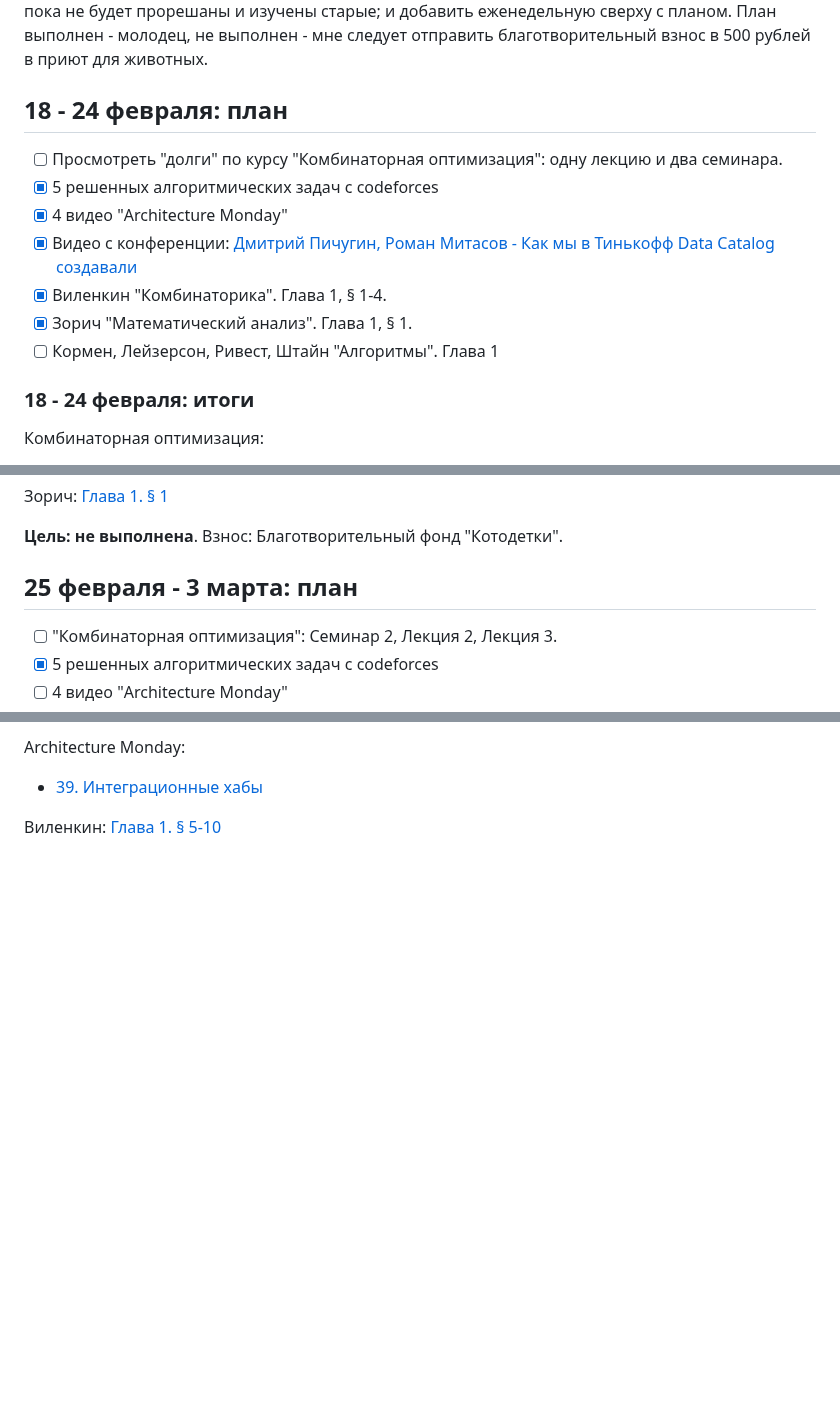
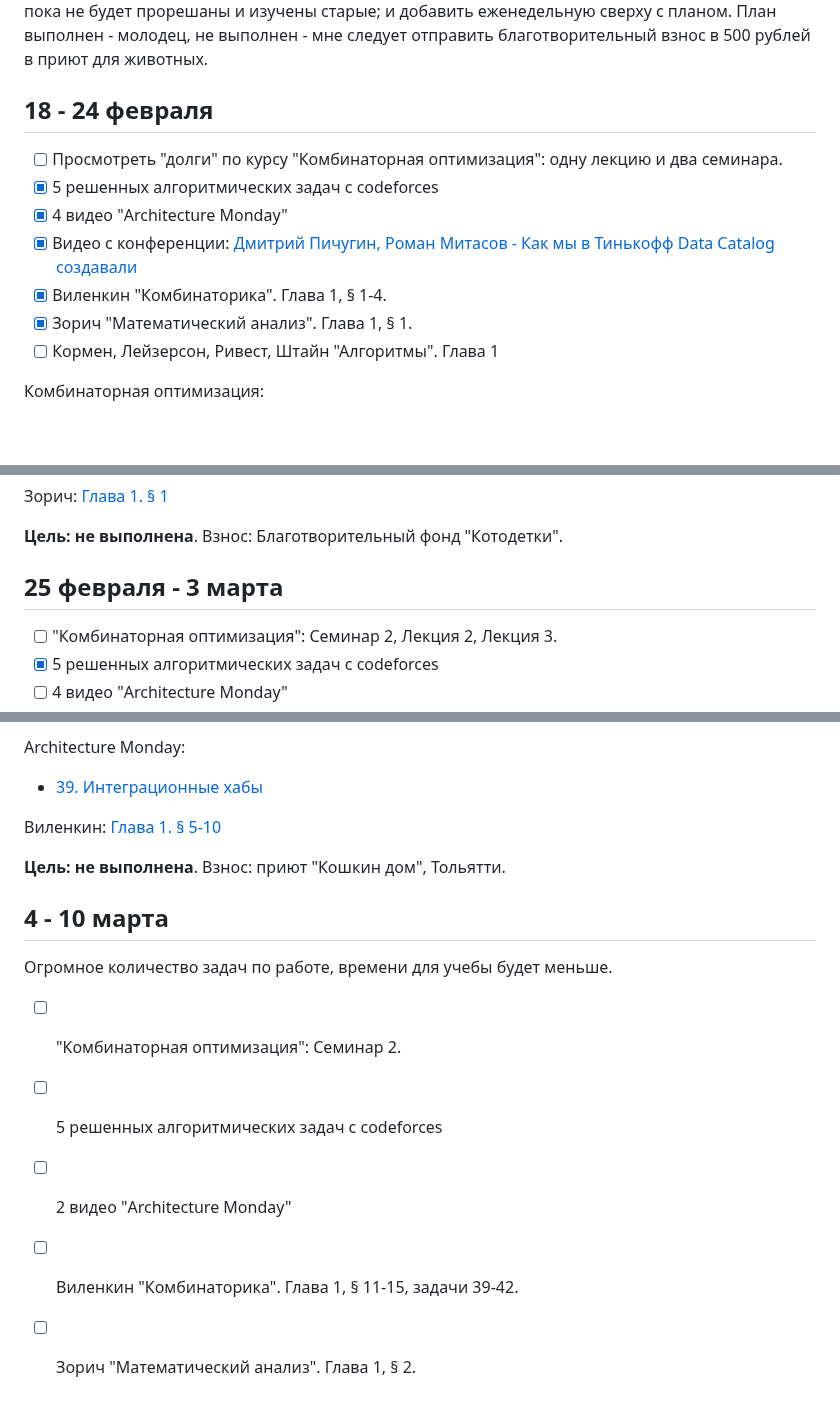
Before and after one commit to kuznetsovvj/education, a Markdown page: weekly.md, 3 parts joined by grey strips. GitHub-like rendering; blank space fills up the shorter version.

Commit message:
add weekly tasks

```diff
--- a/weekly.md
+++ b/weekly.md
@@ -2,7 +2,7 @@
 
 Без еженедельного контроля многие мои образовательные проекты и идеи затухают и остаются без продвижения. Очень много полезных книг ждут годами на полках, когда же я начну по ним систематически заниматься. Я решил добавить себе пару ограничений: не покупать новые книги, пока не будет прорешаны и изучены старые; и добавить еженедельную сверху с планом. План выполнен - молодец, не выполнен - мне следует отправить благотворительный взнос в 500 рублей в приют для животных.
 
-## 18 - 24 февраля: план
+## 18 - 24 февраля
 
 - [ ] Просмотреть "долги" по курсу "Комбинаторная оптимизация": одну лекцию и два семинара.
 - [X] 5 решенных алгоритмических задач с codeforces
@@ -11,8 +11,6 @@
 - [X] Виленкин "Комбинаторика". Глава 1, § 1-4.
 - [X] Зорич "Математический анализ". Глава 1, § 1.
 - [ ] Кормен, Лейзерсон, Ривест, Штайн "Алгоритмы". Глава 1
-
-### 18 - 24 февраля: итоги
 
 Комбинаторная оптимизация:
 
@@ -47,7 +45,7 @@ Architecture Monday:
 
 **Цель: не выполнена**. Взнос: Благотворительный фонд "Котодетки".
 
-## 25 февраля - 3 марта: план
+## 25 февраля - 3 марта
 
 - [ ] "Комбинаторная оптимизация": Семинар 2, Лекция 2, Лекция 3.
 - [X] 5 решенных алгоритмических задач с codeforces
@@ -68,3 +66,15 @@ Architecture Monday:
 - [39. Интеграционные хабы](Software%20Architecture%20Monday.md#39-integration-hubs)
 
 Виленкин: [Глава 1. § 5-10](/courses/%D0%92%D0%B8%D0%BB%D0%B5%D0%BD%D0%BA%D0%B8%D0%BD%20%D0%9A%D0%BE%D0%BC%D0%B1%D0%B8%D0%BD%D0%B0%D1%82%D0%BE%D1%80%D0%B8%D0%BA%D0%B0/1.md#-5-10)
+
+**Цель: не выполнена**. Взнос: приют "Кошкин дом", Тольятти.
+
+## 4 - 10 марта
+
+Огромное количество задач по работе, времени для учебы будет меньше.
+
+- [ ] "Комбинаторная оптимизация": Семинар 2.
+- [ ] 5 решенных алгоритмических задач с codeforces
+- [ ] 2 видео "Architecture Monday"
+- [ ] Виленкин "Комбинаторика". Глава 1, § 11-15, задачи 39-42.
+- [ ] Зорич "Математический анализ". Глава 1, § 2.
```
